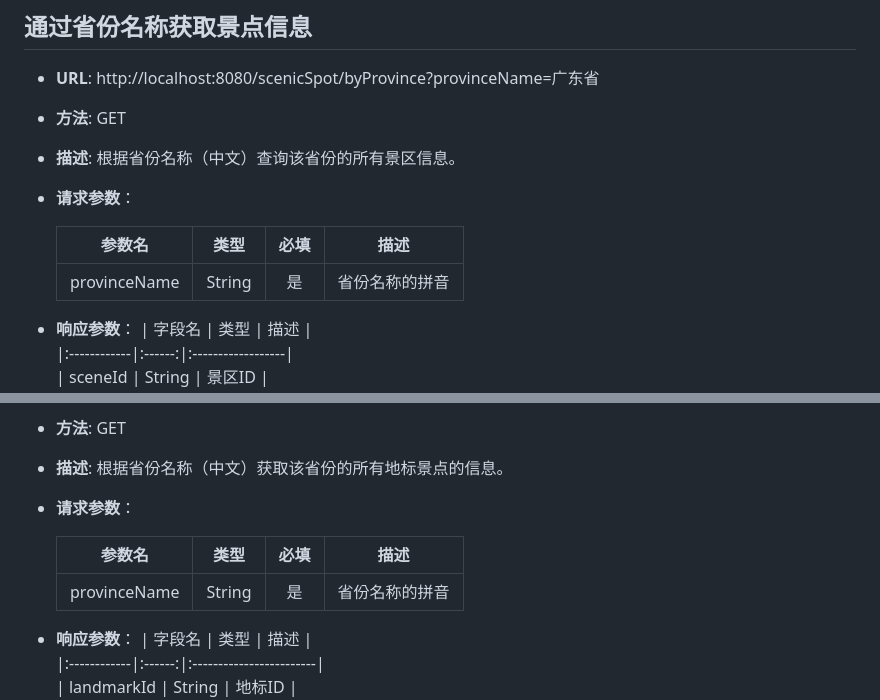
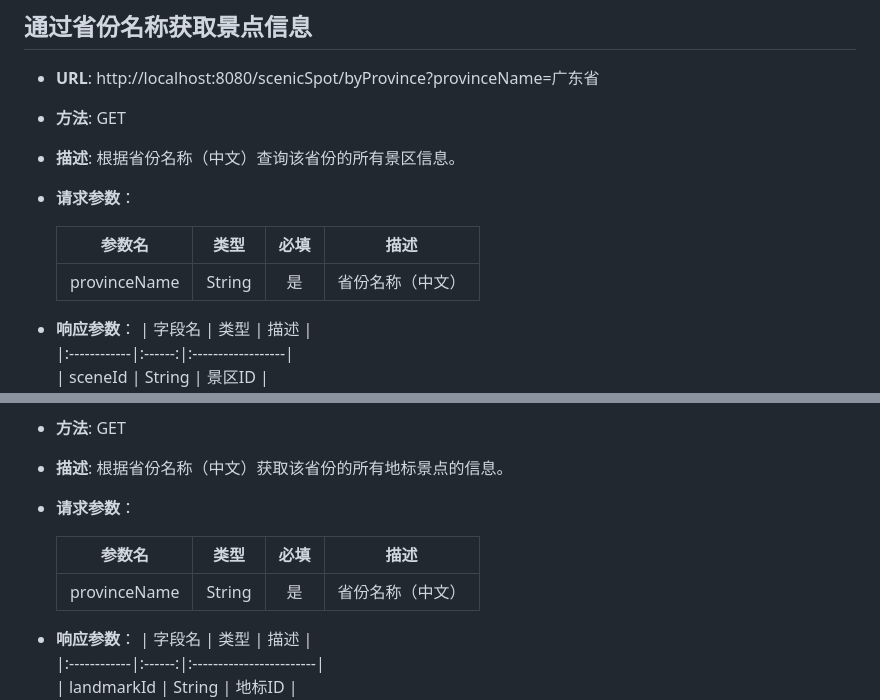
Before and after one commit to xu-zhy/SoftwareEngineer, a Markdown page: docs/interfaces.md, 2 parts joined by grey strips. Rendered like a GitHub page.

Commit message:
api docs

```diff
--- a/docs/interfaces.md
+++ b/docs/interfaces.md
@@ -6,9 +6,9 @@
 - **描述**: 根据省份名称（中文）查询该省份的所有景区信息。
 - **请求参数**：
 
-    | 参数名       | 类型   | 必填 | 描述            |
-    |:------------:|:------:|:----:|:---------------:|
-    | provinceName | String | 是   | 省份名称的拼音 |
+    | 参数名       | 类型   | 必填 |    描述    |
+    |:------------:|:------:|:----:|:--------:|
+    | provinceName | String | 是   | 省份名称（中文） |
 - **响应参数**：
     | 字段名       | 类型   | 描述              |
     |:------------|:------:|:------------------|
@@ -62,9 +62,9 @@
 - **描述**: 根据省份名称（中文）获取该省份的所有地标景点的信息。
 - **请求参数**：
 
-    | 参数名       | 类型   | 必填 | 描述            |
-    |:------------:|:------:|:----:|:---------------:|
-    | provinceName | String | 是   | 省份名称的拼音 |
+    | 参数名       | 类型   | 必填 |    描述    |
+    |:------------:|:------:|:----:|:--------:|
+    | provinceName | String | 是   | 省份名称（中文） |
 - **响应参数**：
   | 字段名       | 类型   | 描述                    |
   |:------------|:------:|:------------------------|
```
